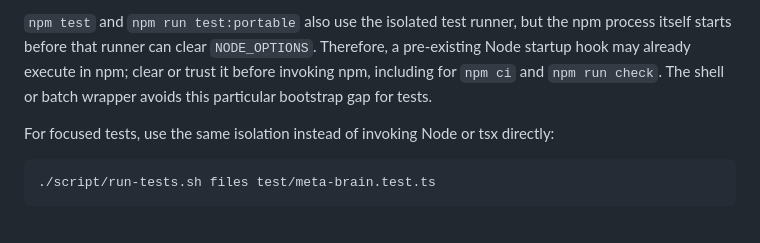
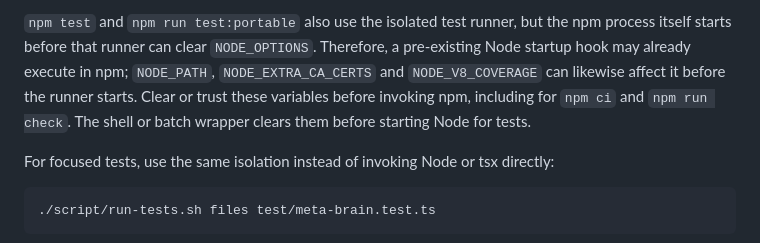
Before and after one commit to LazyCodeer/farfromdesk, a Markdown page: docs/TESTING.md, the part around the change. Rendered like a GitHub page.

Commit message:
Document Node bootstrap environment limits

```diff
--- a/docs/TESTING.md
+++ b/docs/TESTING.md
@@ -29,9 +29,11 @@ subprocesses that replace their environment can still access the network.
 
 `npm test` and `npm run test:portable` also use the isolated test runner, but
 the npm process itself starts before that runner can clear `NODE_OPTIONS`.
-Therefore, a pre-existing Node startup hook may already execute in npm; clear
-or trust it before invoking npm, including for `npm ci` and `npm run check`.
-The shell or batch wrapper avoids this particular bootstrap gap for tests.
+Therefore, a pre-existing Node startup hook may already execute in npm;
+`NODE_PATH`, `NODE_EXTRA_CA_CERTS` and `NODE_V8_COVERAGE` can likewise affect
+it before the runner starts. Clear or trust these variables before invoking npm,
+including for `npm ci` and `npm run check`. The shell or batch wrapper clears
+them before starting Node for tests.
 
 For focused tests, use the same isolation instead of invoking Node or tsx
 directly:
```
